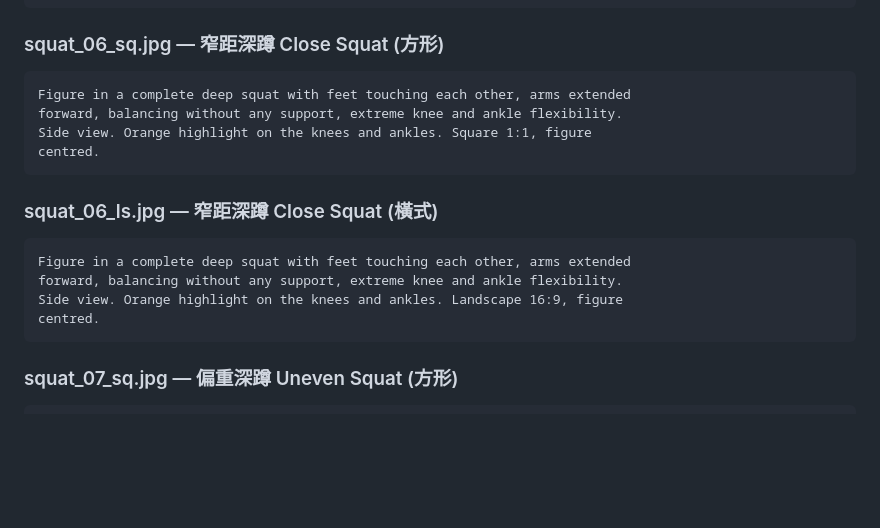
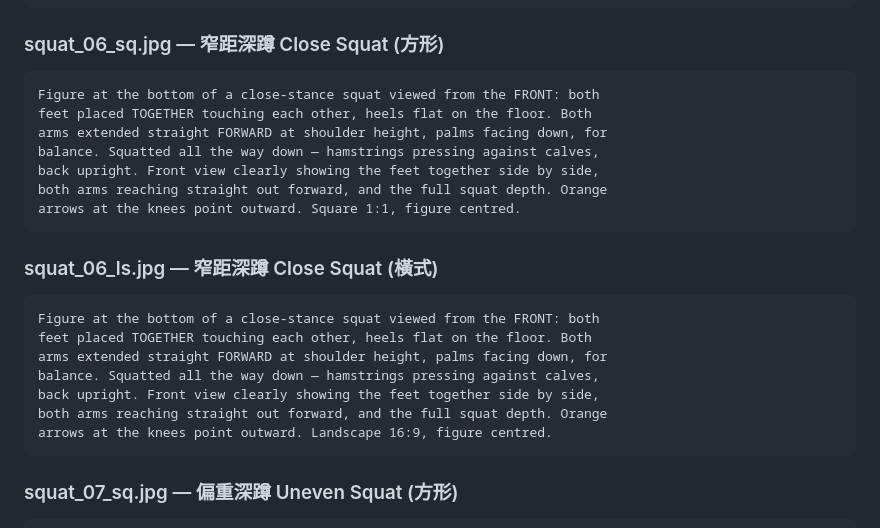
Before and after one commit to seasu/ConvictSix-Calisthenics-Tracker, a Markdown page: docs/image_prompts.md, the part around the change. Drawn GitHub-style; blank space fills up the shorter version.

Commit message:
Fix squat_06 prompt: front view, feet together, arms forward
Rewrite sq and ls prompts for 窄距深蹲 to match real exercise form:
- Front view (not side view)
- Feet TOGETHER touching each other (clearly shown from front)
- Both arms extended straight FORWARD at shoulder height for balance
- Full squat depth, hamstrings to calves

https://claude.ai/code/session_011ewWdb4xpSrYMBzKfdBqLT

````diff
--- a/docs/image_prompts.md
+++ b/docs/image_prompts.md
@@ -340,18 +340,24 @@ point upward. Landscape 16:9, figure centred.
 
 ### squat_06_sq.jpg — 窄距深蹲 Close Squat (方形)
 ```
-Figure in a complete deep squat with feet touching each other, arms extended
-forward, balancing without any support, extreme knee and ankle flexibility.
-Side view. Orange highlight on the knees and ankles. Square 1:1, figure
-centred.
+Figure at the bottom of a close-stance squat viewed from the FRONT: both
+feet placed TOGETHER touching each other, heels flat on the floor. Both
+arms extended straight FORWARD at shoulder height, palms facing down, for
+balance. Squatted all the way down — hamstrings pressing against calves,
+back upright. Front view clearly showing the feet together side by side,
+both arms reaching straight out forward, and the full squat depth. Orange
+arrows at the knees point outward. Square 1:1, figure centred.
 ```
 
 ### squat_06_ls.jpg — 窄距深蹲 Close Squat (橫式)
 ```
-Figure in a complete deep squat with feet touching each other, arms extended
-forward, balancing without any support, extreme knee and ankle flexibility.
-Side view. Orange highlight on the knees and ankles. Landscape 16:9, figure
-centred.
+Figure at the bottom of a close-stance squat viewed from the FRONT: both
+feet placed TOGETHER touching each other, heels flat on the floor. Both
+arms extended straight FORWARD at shoulder height, palms facing down, for
+balance. Squatted all the way down — hamstrings pressing against calves,
+back upright. Front view clearly showing the feet together side by side,
+both arms reaching straight out forward, and the full squat depth. Orange
+arrows at the knees point outward. Landscape 16:9, figure centred.
 ```
 
 ### squat_07_sq.jpg — 偏重深蹲 Uneven Squat (方形)
````
